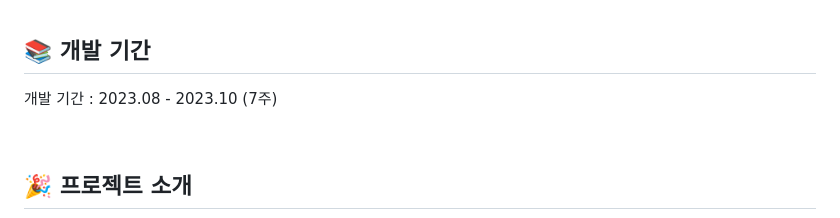
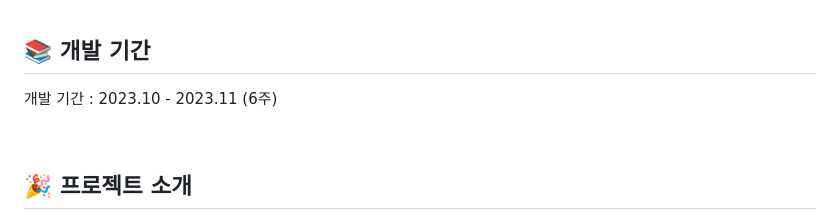
Before and after one commit to Popplar-Dev/Popplar, a Markdown page: README.md, the part around the change. Rendered like a GitHub page.

Commit message:
:memo: docs: Update README.md

```diff
--- a/README.md
+++ b/README.md
@@ -16,7 +16,7 @@
 
 ## 📚 개발 기간
 <div>
-	<p>개발 기간 : 2023.08 - 2023.10 (7주)</p>
+	<p>개발 기간 : 2023.10 - 2023.11 (6주)</p>
 </div>
 
 <br/>
```
